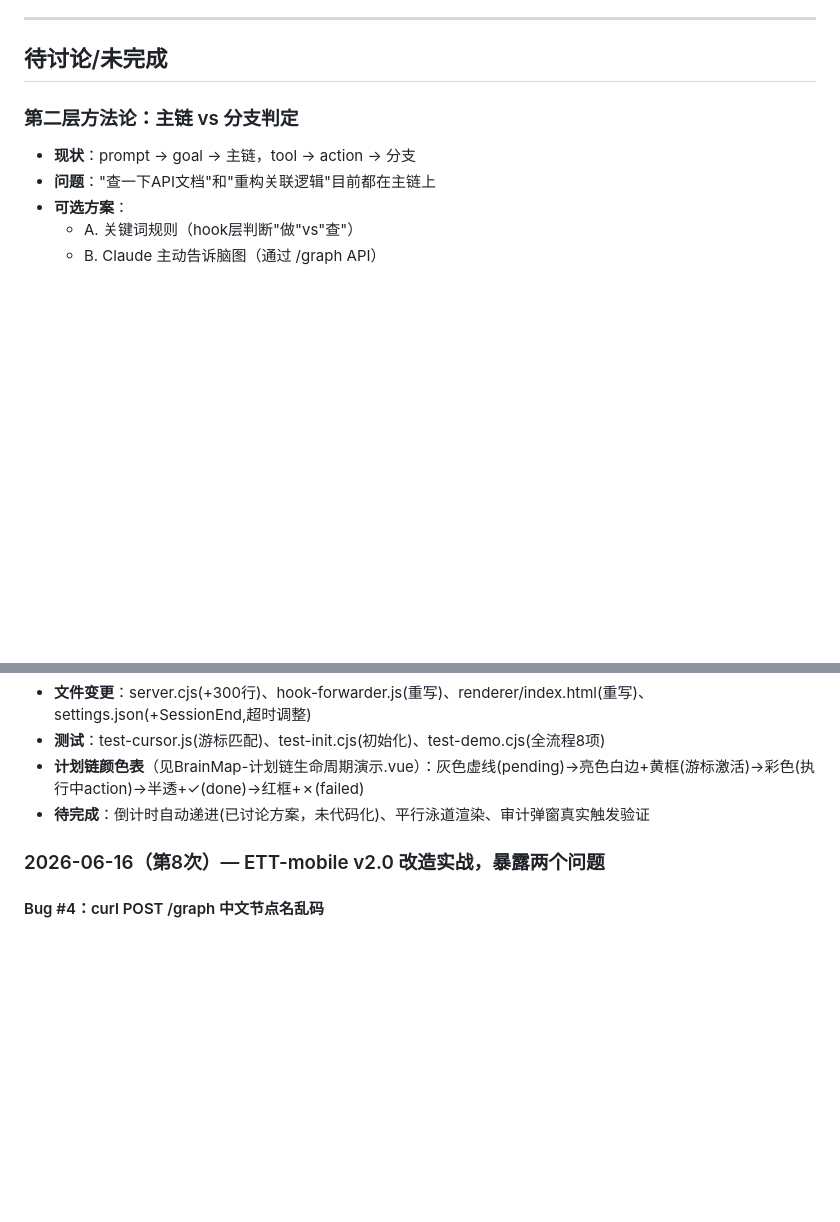
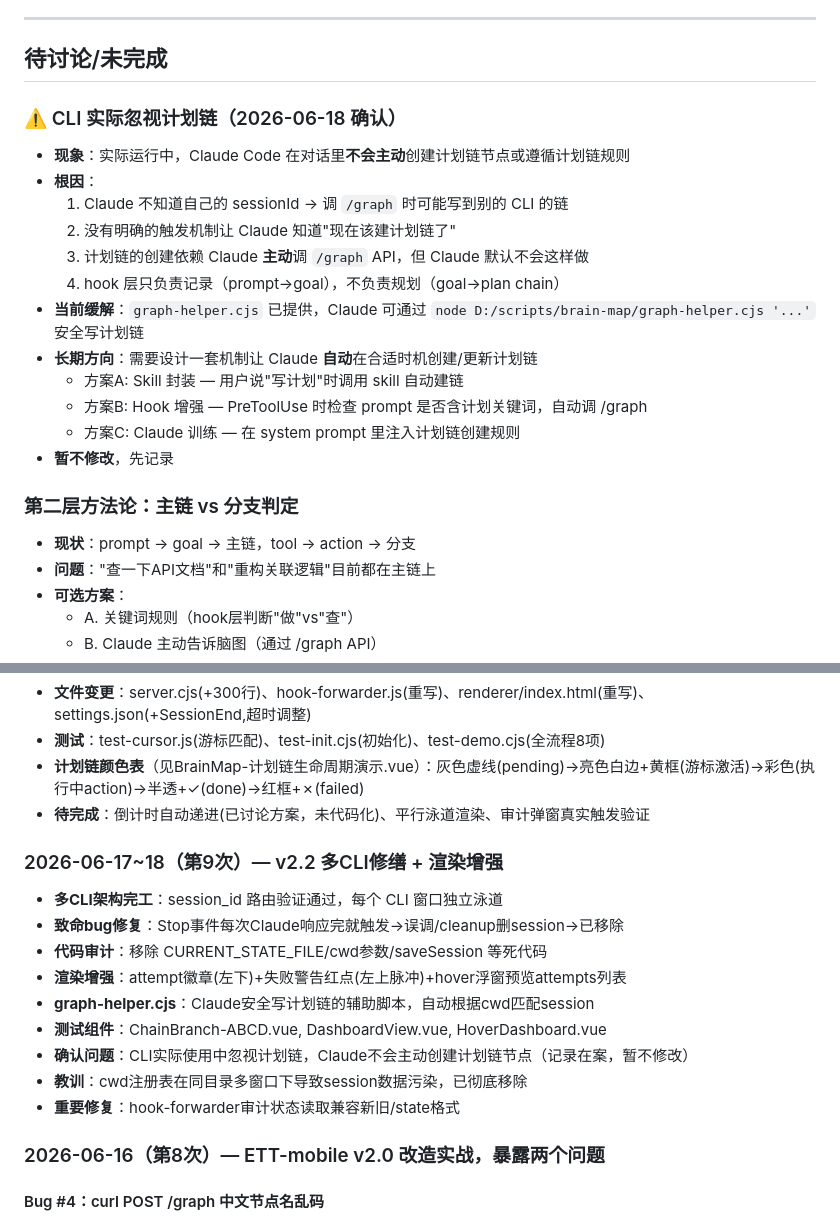
Before and after one commit to Mlukth/brain-map, a Markdown page: PROJECT_CONTEXT.md, 2 parts joined by grey strips. Rendered like a GitHub page; blank space fills up the shorter version.

Commit message:
docs: 记录CLI实际忽视计划链问题 + 第9次会话记录
- PROJECT_CONTEXT.md: 新增'CLI实际忽视计划链'章节+第9次会话记录
- graph-helper.cjs已提供缓解方案(自动cwd匹配session)

Co-Authored-By: Claude <noreply@anthropic.com>

```diff
--- a/PROJECT_CONTEXT.md
+++ b/PROJECT_CONTEXT.md
@@ -125,6 +125,20 @@ chain[] 和 links[] 由 deriveState() 从树推导，不再手动维护
 ---
 
 ## 待讨论/未完成
+
+### ⚠️ CLI 实际忽视计划链（2026-06-18 确认）
+- **现象**：实际运行中，Claude Code 在对话里**不会主动**创建计划链节点或遵循计划链规则
+- **根因**：
+  1. Claude 不知道自己的 sessionId → 调 `/graph` 时可能写到别的 CLI 的链
+  2. 没有明确的触发机制让 Claude 知道"现在该建计划链了"
+  3. 计划链的创建依赖 Claude **主动**调 `/graph` API，但 Claude 默认不会这样做
+  4. hook 层只负责记录（prompt→goal），不负责规划（goal→plan chain）
+- **当前缓解**：`graph-helper.cjs` 已提供，Claude 可通过 `node D:/scripts/brain-map/graph-helper.cjs '...'` 安全写计划链
+- **长期方向**：需要设计一套机制让 Claude **自动**在合适时机创建/更新计划链
+  - 方案A: Skill 封装 — 用户说"写计划"时调用 skill 自动建链
+  - 方案B: Hook 增强 — PreToolUse 时检查 prompt 是否含计划关键词，自动调 /graph
+  - 方案C: Claude 训练 — 在 system prompt 里注入计划链创建规则
+- **暂不修改**，先记录
 
 ### 第二层方法论：主链 vs 分支判定
 - **现状**：prompt → goal → 主链，tool → action → 分支
@@ -298,6 +312,17 @@ curl -X POST http://127.0.0.1:47635/reset
 - **计划链颜色表**（见BrainMap-计划链生命周期演示.vue）：灰色虚线(pending)→亮色白边+黄框(游标激活)→彩色(执行中action)→半透+✓(done)→红框+✗(failed)
 - **待完成**：倒计时自动递进(已讨论方案，未代码化)、平行泳道渲染、审计弹窗真实触发验证
 
+### 2026-06-17~18（第9次）— v2.2 多CLI修缮 + 渲染增强
+- **多CLI架构完工**：session_id 路由验证通过，每个 CLI 窗口独立泳道
+- **致命bug修复**：Stop事件每次Claude响应完就触发→误调/cleanup删session→已移除
+- **代码审计**：移除 CURRENT_STATE_FILE/cwd参数/saveSession 等死代码
+- **渲染增强**：attempt徽章(左下)+失败警告红点(左上脉冲)+hover浮窗预览attempts列表
+- **graph-helper.cjs**：Claude安全写计划链的辅助脚本，自动根据cwd匹配session
+- **测试组件**：ChainBranch-ABCD.vue, DashboardView.vue, HoverDashboard.vue
+- **确认问题**：CLI实际使用中忽视计划链，Claude不会主动创建计划链节点（记录在案，暂不修改）
+- **教训**：cwd注册表在同目录多窗口下导致session数据污染，已彻底移除
+- **重要修复**：hook-forwarder审计状态读取兼容新旧/state格式
+
 ### 2026-06-16（第8次）— ETT-mobile v2.0 改造实战，暴露两个问题
 
 #### Bug #4：curl POST /graph 中文节点名乱码
```
